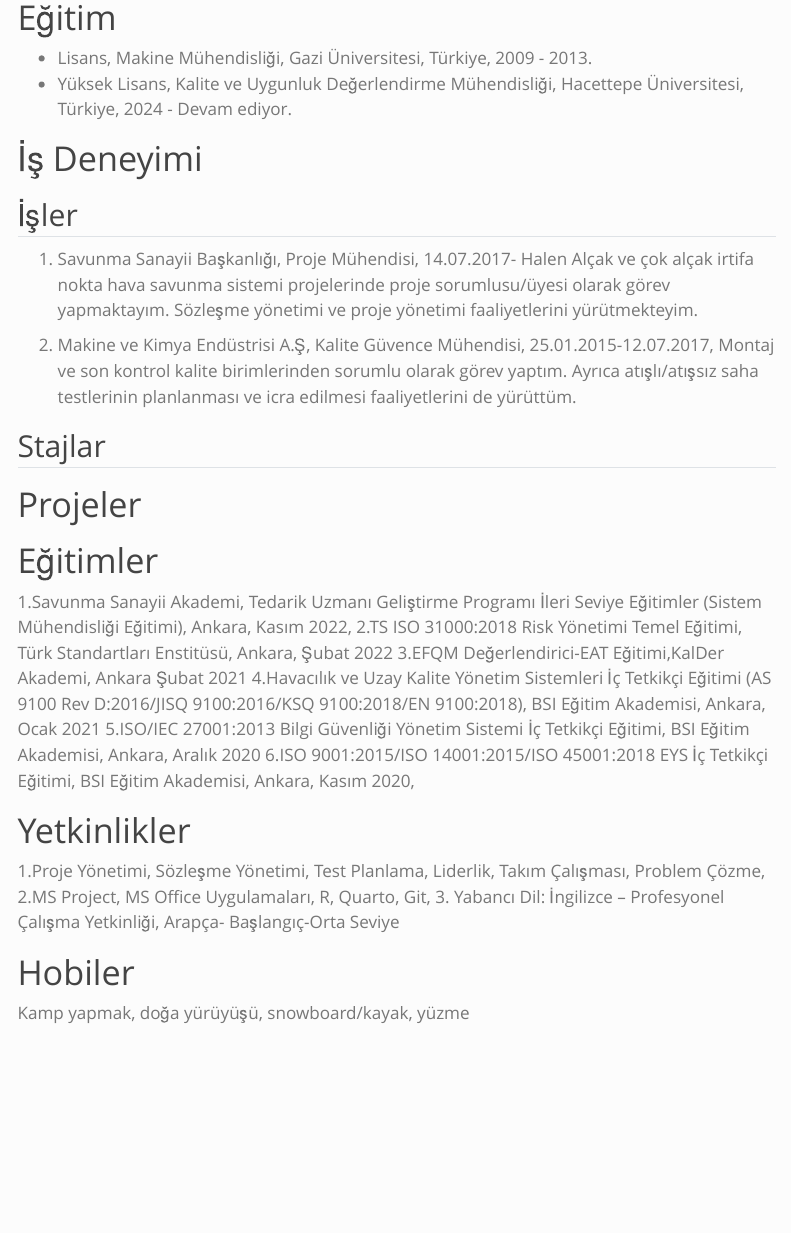
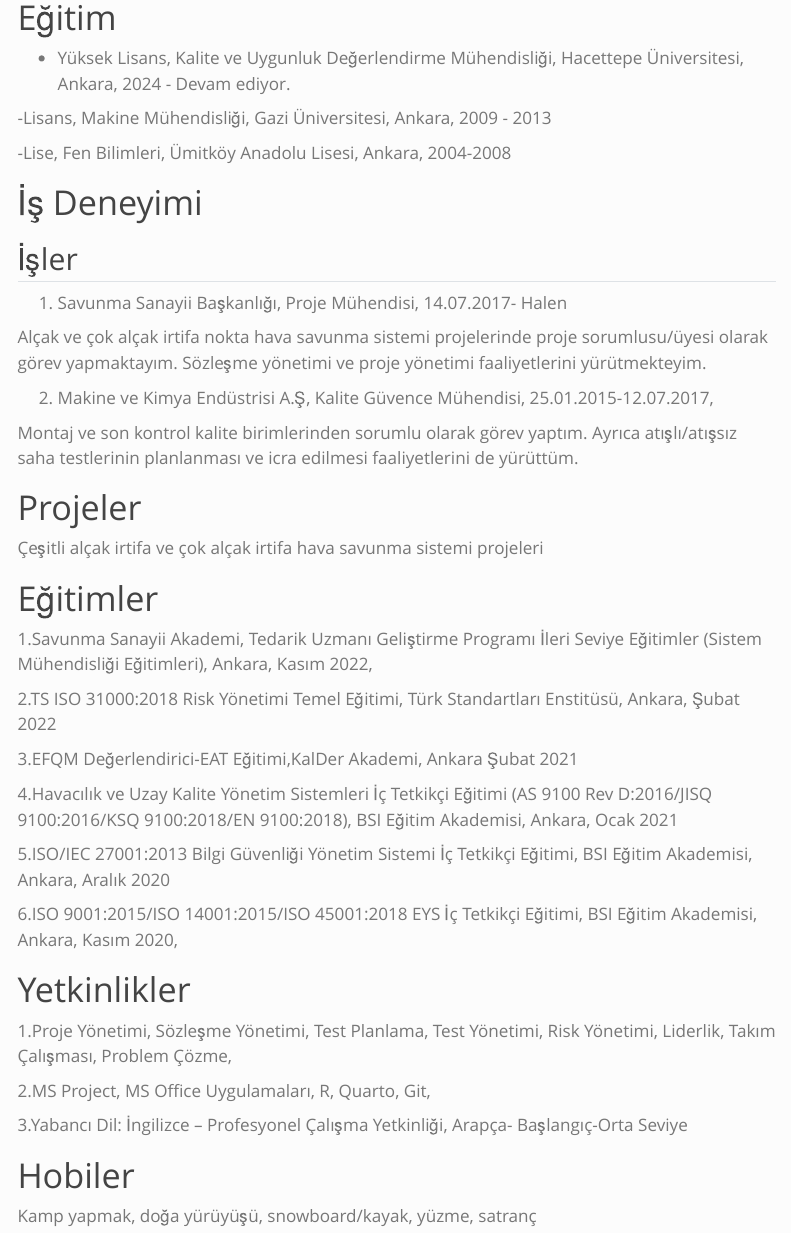
Before and after one commit to emu-hacettepe-analytics/muy665-bahar2024-takim-kodlar-vadisi, a Quarto document (takim/yasinulucam.qmd): the page in a window 1100 px wide, from 430 px down. Rendered offline with R 4.5, knitr and Pandoc in place of Quarto, with nearby package versions; menus at the side of the page are left out.

Commit message:
CV güncellendi.

```diff
--- a/takim/yasinulucam.qmd
+++ b/takim/yasinulucam.qmd
@@ -6,22 +6,29 @@ title: "Yasin ULUÇAM"
 
 # Eğitim
 
--   Lisans, Makine Mühendisliği, Gazi Üniversitesi, Türkiye, 2009 - 2013.
--   Yüksek Lisans, Kalite ve Uygunluk Değerlendirme Mühendisliği, Hacettepe Üniversitesi, Türkiye, 2024 - Devam ediyor.
+- Yüksek Lisans, Kalite ve Uygunluk Değerlendirme Mühendisliği, Hacettepe Üniversitesi, Ankara, 2024 - Devam ediyor.
+
+-Lisans, Makine Mühendisliği, Gazi Üniversitesi, Ankara, 2009 - 2013
+
+-Lise, Fen Bilimleri, Ümitköy Anadolu Lisesi, Ankara, 2004-2008
+
+
 
 # İş Deneyimi
 
 ## İşler
 
 1.  Savunma Sanayii Başkanlığı, Proje Mühendisi, 14.07.2017- Halen
+
 Alçak ve çok alçak irtifa nokta hava savunma sistemi projelerinde proje sorumlusu/üyesi olarak görev yapmaktayım. Sözleşme yönetimi ve proje yönetimi faaliyetlerini yürütmekteyim.
 
 2.  Makine ve Kimya Endüstrisi A.Ş, Kalite Güvence Mühendisi, 25.01.2015-12.07.2017,
+
 Montaj ve son kontrol kalite birimlerinden sorumlu olarak görev yaptım. Ayrıca atışlı/atışsız saha testlerinin planlanması ve icra edilmesi faaliyetlerini de yürüttüm.
 
-## Stajlar
-
 # Projeler
+Çeşitli alçak irtifa ve çok alçak irtifa hava savunma sistemi projeleri
 
 # Eğitimler
-1.Savunma Sanayii Akademi, Tedarik Uzmanı Geliştirme Programı İleri Seviye Eğitimler (Sistem Mühendisliği Eğitimi), Ankara, Kasım 2022,
+
+1.Savunma Sanayii Akademi, Tedarik Uzmanı Geliştirme Programı İleri Seviye Eğitimler (Sistem Mühendisliği Eğitimleri), Ankara, Kasım 2022,
@@ -33,3 +45,8 @@ Montaj ve son kontrol kalite birimlerinden sorumlu olarak görev yaptım. Ayrıc
 
 # Yetkinlikler
 
+1.Proje Yönetimi, Sözleşme Yönetimi, Test Planlama, Test Yönetimi, Risk Yönetimi, Liderlik, Takım Çalışması, Problem Çözme,
+
+2.MS Project, MS Office Uygulamaları,  R, Quarto, Git,
+
+3.Yabancı Dil: İngilizce – Profesyonel Çalışma Yetkinliği, Arapça- Başlangıç-Orta Seviye
@@ -39,3 +53,4 @@ Montaj ve son kontrol kalite birimlerinden sorumlu olarak görev yaptım. Ayrıc
 
 # Hobiler
-Kamp yapmak, doğa yürüyüşü, snowboard/kayak, yüzme
+
+Kamp yapmak, doğa yürüyüşü, snowboard/kayak, yüzme, satranç
```
Also changed, not shown: docs/search.json, takim/yasinulucam.qmd (10 more changed lines), 16 other files.
